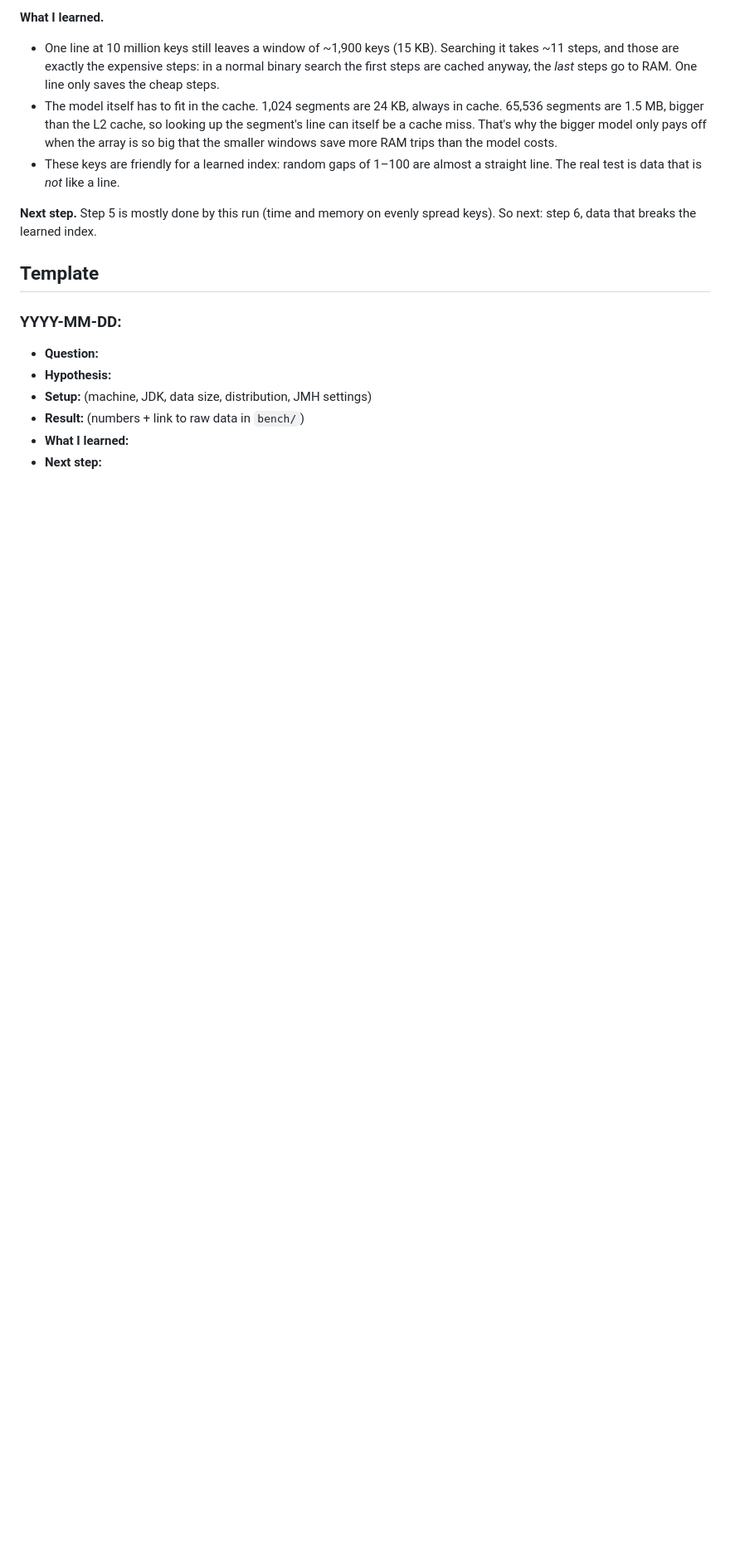
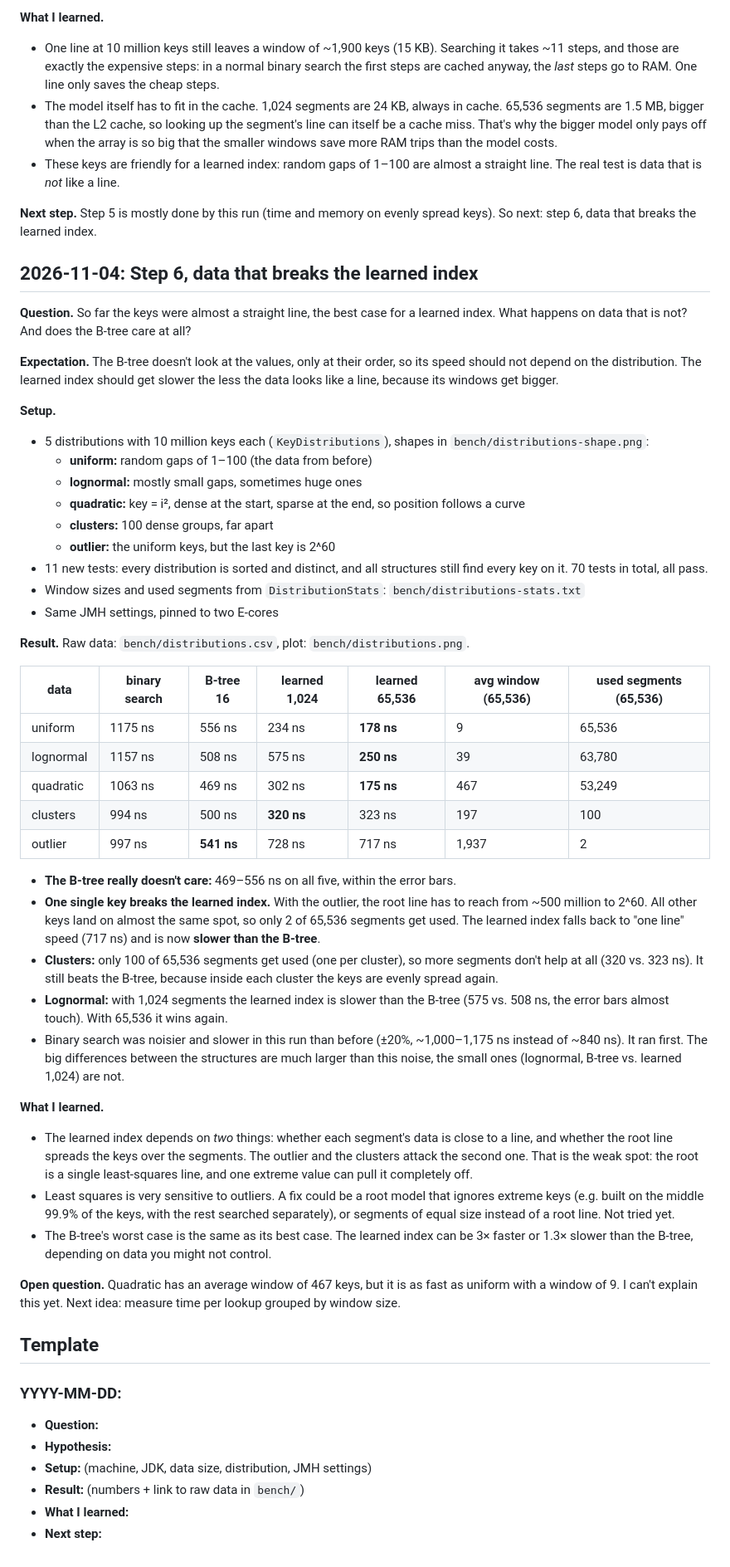
Before and after one commit to melvaaaa/learned-index, a Markdown page: EXPERIMENTS.md, the part around the change. Shown at 83% size. GitHub-like rendering; blank space fills up the shorter version.

```diff
--- a/EXPERIMENTS.md
+++ b/EXPERIMENTS.md
@@ -144,6 +144,46 @@ Average search window (keys) and model size at 10 million keys:
 
 **Next step.** Step 5 is mostly done by this run (time and memory on evenly spread keys). So next: step 6, data that breaks the learned index.
 
+## 2026-11-04: Step 6, data that breaks the learned index
+
+**Question.** So far the keys were almost a straight line, the best case for a learned index. What happens on data that is not? And does the B-tree care at all?
+
+**Expectation.** The B-tree doesn't look at the values, only at their order, so its speed should not depend on the distribution. The learned index should get slower the less the data looks like a line, because its windows get bigger.
+
+**Setup.**
+- 5 distributions with 10 million keys each (`KeyDistributions`), shapes in `bench/distributions-shape.png`:
+  - **uniform:** random gaps of 1–100 (the data from before)
+  - **lognormal:** mostly small gaps, sometimes huge ones
+  - **quadratic:** key = i², dense at the start, sparse at the end, so position follows a curve
+  - **clusters:** 100 dense groups, far apart
+  - **outlier:** the uniform keys, but the last key is 2^60
+- 11 new tests: every distribution is sorted and distinct, and all structures still find every key on it. 70 tests in total, all pass.
+- Window sizes and used segments from `DistributionStats`: `bench/distributions-stats.txt`
+- Same JMH settings, pinned to two E-cores
+
+**Result.** Raw data: `bench/distributions.csv`, plot: `bench/distributions.png`.
+
+| data | binary search | B-tree 16 | learned 1,024 | learned 65,536 | avg window (65,536) | used segments (65,536) |
+|---|---|---|---|---|---|---|
+| uniform | 1175 ns | 556 ns | 234 ns | **178 ns** | 9 | 65,536 |
+| lognormal | 1157 ns | 508 ns | 575 ns | **250 ns** | 39 | 63,780 |
+| quadratic | 1063 ns | 469 ns | 302 ns | **175 ns** | 467 | 53,249 |
+| clusters | 994 ns | 500 ns | **320 ns** | 323 ns | 197 | 100 |
+| outlier | 997 ns | **541 ns** | 728 ns | 717 ns | 1,937 | 2 |
+
+- **The B-tree really doesn't care:** 469–556 ns on all five, within the error bars.
+- **One single key breaks the learned index.** With the outlier, the root line has to reach from ~500 million to 2^60. All other keys land on almost the same spot, so only 2 of 65,536 segments get used. The learned index falls back to "one line" speed (717 ns) and is now **slower than the B-tree**.
+- **Clusters:** only 100 of 65,536 segments get used (one per cluster), so more segments don't help at all (320 vs. 323 ns). It still beats the B-tree, because inside each cluster the keys are evenly spread again.
+- **Lognormal:** with 1,024 segments the learned index is slower than the B-tree (575 vs. 508 ns, the error bars almost touch). With 65,536 it wins again.
+- Binary search was noisier and slower in this run than before (±20%, ~1,000–1,175 ns instead of ~840 ns). It ran first. The big differences between the structures are much larger than this noise, the small ones (lognormal, B-tree vs. learned 1,024) are not.
+
+**What I learned.**
+- The learned index depends on *two* things: whether each segment's data is close to a line, and whether the root line spreads the keys over the segments. The outlier and the clusters attack the second one. That is the weak spot: the root is a single least-squares line, and one extreme value can pull it completely off.
+- Least squares is very sensitive to outliers. A fix could be a root model that ignores extreme keys (e.g. built on the middle 99.9% of the keys, with the rest searched separately), or segments of equal size instead of a root line. Not tried yet.
+- The B-tree's worst case is the same as its best case. The learned index can be 3× faster or 1.3× slower than the B-tree, depending on data you might not control.
+
+**Open question.** Quadratic has an average window of 467 keys, but it is as fast as uniform with a window of 9. I can't explain this yet. Next idea: measure time per lookup grouped by window size.
+
 ## Template
 
 ### YYYY-MM-DD: <title>
```
Also changed, not shown: README.md (+8 -2 lines), bench/distributions-shape.png (added), bench/distributions.png (added), 9 other files.
